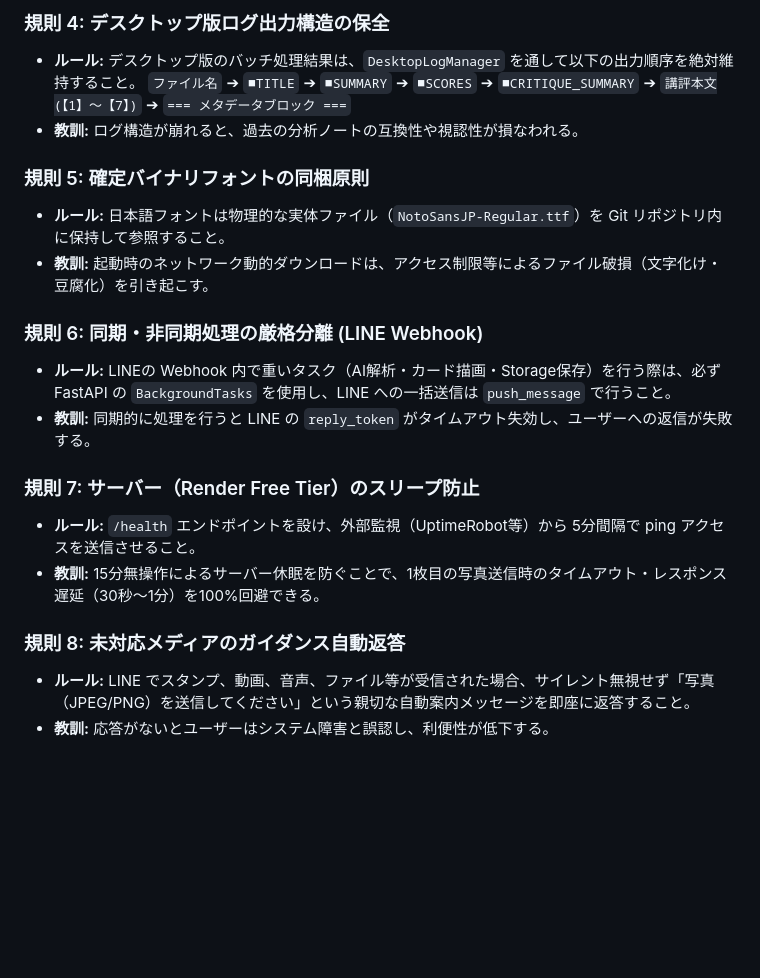
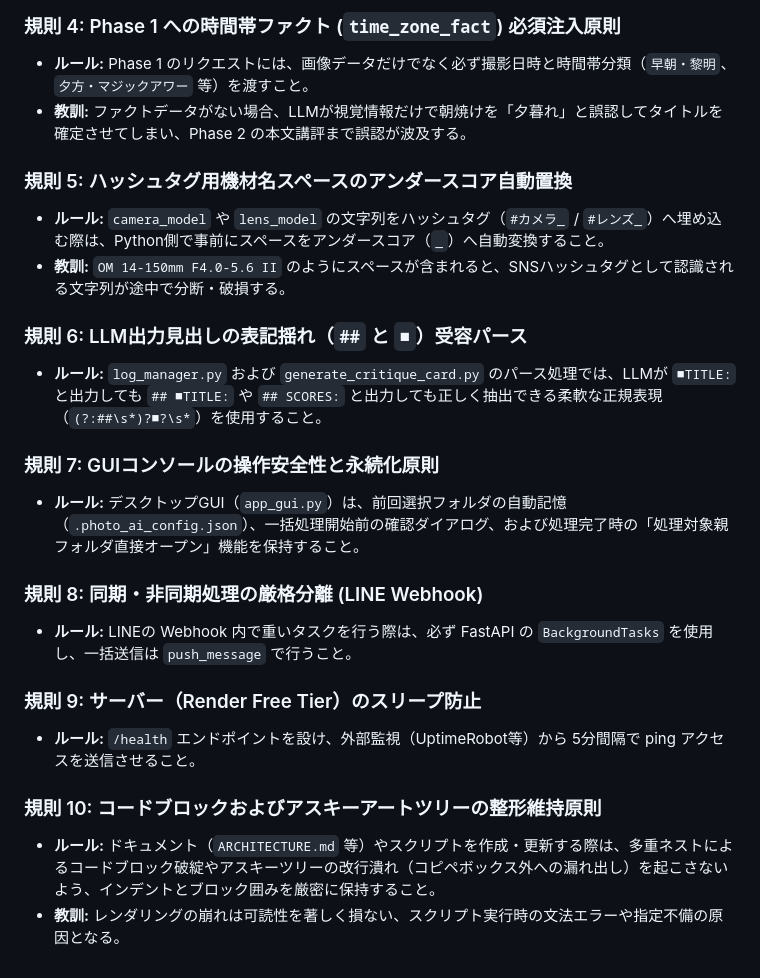
Before and after one commit to nktn-arch01/photo-critique-bot, a Markdown page: ARCHITECTURE.md, the part around one of its changes. Rendered like a GitHub page; blank space fills up the shorter version.

```diff
--- a/ARCHITECTURE.md
+++ b/ARCHITECTURE.md
@@ -67,21 +67,24 @@
 
-### 規則 4: デスクトップ版ログ出力構造の保全
-- **ルール:** デスクトップ版のバッチ処理結果は、`DesktopLogManager` を通して以下の出力順序を絶対維持すること。
-  `ファイル名` ➔ `■TITLE` ➔ `■SUMMARY` ➔ `■SCORES` ➔ `■CRITIQUE_SUMMARY` ➔ `講評本文(【1】〜【7】)` ➔ `=== メタデータブロック ===`
-- **教訓:** ログ構造が崩れると、過去の分析ノートの互換性や視認性が損なわれる。
+### 規則 4: Phase 1 への時間帯ファクト (`time_zone_fact`) 必須注入原則
+- **ルール:** Phase 1 のリクエストには、画像データだけでなく必ず撮影日時と時間帯分類（`早朝・黎明`、`夕方・マジックアワー` 等）を渡すこと。
+- **教訓:** ファクトデータがない場合、LLMが視覚情報だけで朝焼けを「夕暮れ」と誤認してタイトルを確定させてしまい、Phase 2 の本文講評まで誤認が波及する。
 
-### 規則 5: 確定バイナリフォントの同梱原則
-- **ルール:** 日本語フォントは物理的な実体ファイル（`NotoSansJP-Regular.ttf`）を Git リポジトリ内に保持して参照すること。
-- **教訓:** 起動時のネットワーク動的ダウンロードは、アクセス制限等によるファイル破損（文字化け・豆腐化）を引き起こす。
+### 規則 5: ハッシュタグ用機材名スペースのアンダースコア自動置換
+- **ルール:** `camera_model` や `lens_model` の文字列をハッシュタグ（`#カメラ_` / `#レンズ_`）へ埋め込む際は、Python側で事前にスペースをアンダースコア（`_`）へ自動変換すること。
+- **教訓:** `OM 14-150mm F4.0-5.6 II` のようにスペースが含まれると、SNSハッシュタグとして認識される文字列が途中で分断・破損する。
 
-### 規則 6: 同期・非同期処理の厳格分離 (LINE Webhook)
-- **ルール:** LINEの Webhook 内で重いタスク（AI解析・カード描画・Storage保存）を行う際は、必ず FastAPI の `BackgroundTasks` を使用し、LINE への一括送信は `push_message` で行うこと。
-- **教訓:** 同期的に処理を行うと LINE の `reply_token` がタイムアウト失効し、ユーザーへの返信が失敗する。
+### 規則 6: LLM出力見出しの表記揺れ（`##` と `■`）受容パース
+- **ルール:** `log_manager.py` および `generate_critique_card.py` のパース処理では、LLMが `■TITLE:` と出力しても `## ■TITLE:` や `## SCORES:` と出力しても正しく抽出できる柔軟な正規表現（`(?:##\s*)?■?\s*`）を使用すること。
 
-### 規則 7: サーバー（Render Free Tier）のスリープ防止
+### 規則 7: GUIコンソールの操作安全性と永続化原則
+- **ルール:** デスクトップGUI（`app_gui.py`）は、前回選択フォルダの自動記憶（`.photo_ai_config.json`）、一括処理開始前の確認ダイアログ、および処理完了時の「処理対象親フォルダ直接オープン」機能を保持すること。
+
+### 規則 8: 同期・非同期処理の厳格分離 (LINE Webhook)
+- **ルール:** LINEの Webhook 内で重いタスクを行う際は、必ず FastAPI の `BackgroundTasks` を使用し、一括送信は `push_message` で行うこと。
+
+### 規則 9: サーバー（Render Free Tier）のスリープ防止
 - **ルール:** `/health` エンドポイントを設け、外部監視（UptimeRobot等）から 5分間隔で ping アクセスを送信させること。
-- **教訓:** 15分無操作によるサーバー休眠を防ぐことで、1枚目の写真送信時のタイムアウト・レスポンス遅延（30秒〜1分）を100%回避できる。
 
-### 規則 8: 未対応メディアのガイダンス自動返答
-- **ルール:** LINE でスタンプ、動画、音声、ファイル等が受信された場合、サイレント無視せず「写真（JPEG/PNG）を送信してください」という親切な自動案内メッセージを即座に返答すること。
-- **教訓:** 応答がないとユーザーはシステム障害と誤認し、利便性が低下する。
+### 規則 10: コードブロックおよびアスキーアートツリーの整形維持原則
+- **ルール:** ドキュメント（`ARCHITECTURE.md` 等）やスクリプトを作成・更新する際は、多重ネストによるコードブロック破綻やアスキーツリーの改行潰れ（コピペボックス外への漏れ出し）を起こさないよう、インデントとブロック囲みを厳密に保持すること。
+- **教訓:** レンダリングの崩れは可読性を著しく損ない、スクリプト実行時の文法エラーや指定不備の原因となる。
```
Also changed, not shown: other parts of ARCHITECTURE.md (+19 -19 lines).
